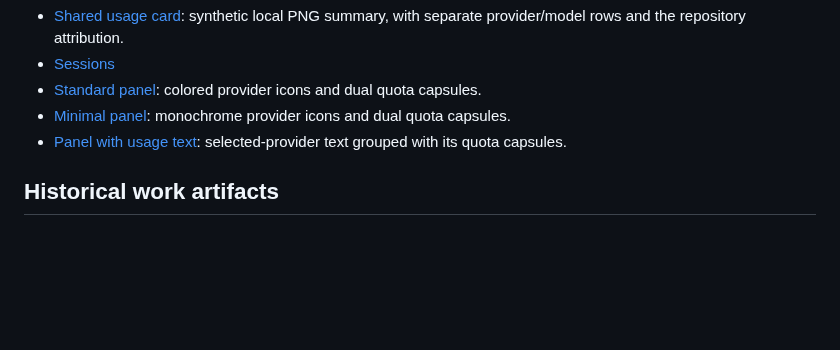
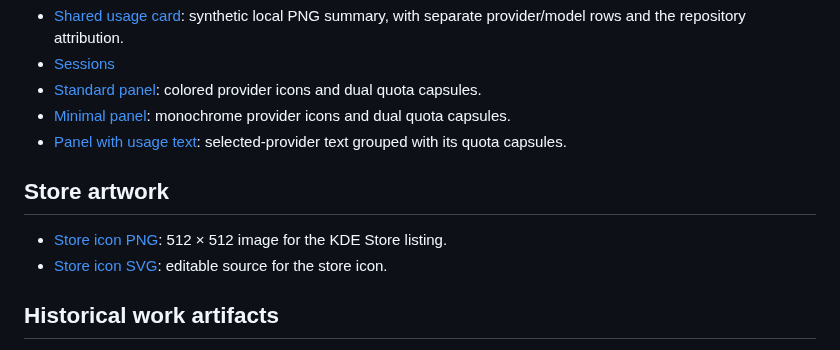
Before and after one commit to Lucenx9/codexbar-plasma, a Markdown page: docs/README.md, the part around the change. Drawn GitHub-style; blank space fills up the shorter version.

Commit message:
docs: add KDE Store listing icon
Add a square 512px PNG and editable SVG source, designed to remain legible at the Store list size.

Document the artwork in the docs index and Unreleased changelog. README, usage guide, and TODO are unchanged because the widget behavior and CLI parity do not change.

```diff
--- a/docs/README.md
+++ b/docs/README.md
@@ -95,6 +95,11 @@ when the product changes instead of adding dated before/after copies.
 - [Minimal panel](codexbar-plasma-panel-minimal.png): monochrome provider icons and dual quota capsules.
 - [Panel with usage text](codexbar-plasma-panel-information.png): selected-provider text grouped with its quota capsules.
 
+## Store artwork
+
+- [Store icon PNG](codexbar-plasma-store-icon.png): 512 × 512 image for the KDE Store listing.
+- [Store icon SVG](codexbar-plasma-store-icon.svg): editable source for the store icon.
+
 ## Historical work artifacts
 
 Past captures, completed plans, and review logs are available in
```
Also changed, not shown: CHANGELOG.md (+2 -0 lines), docs/codexbar-plasma-store-icon.png (added), 1 other file.
